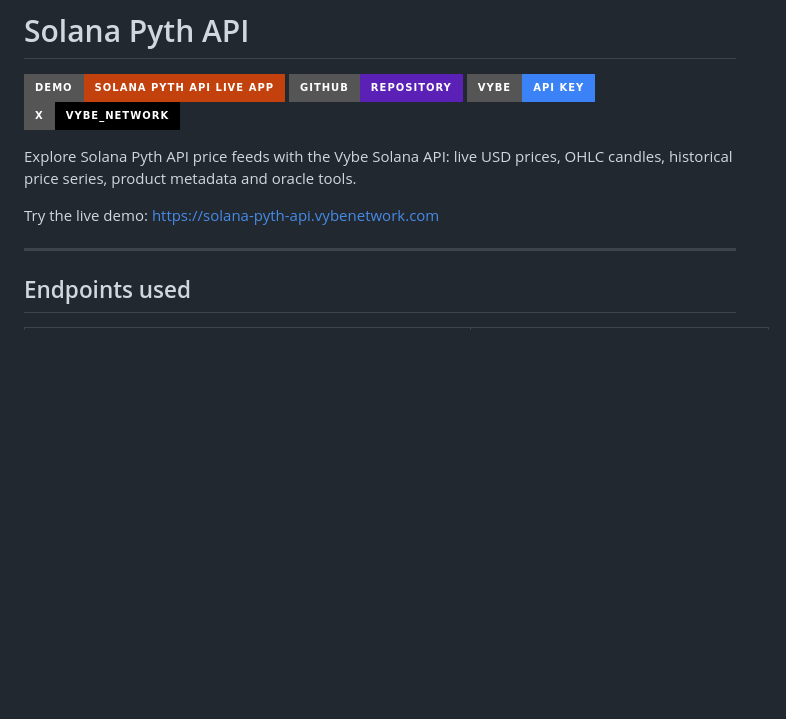
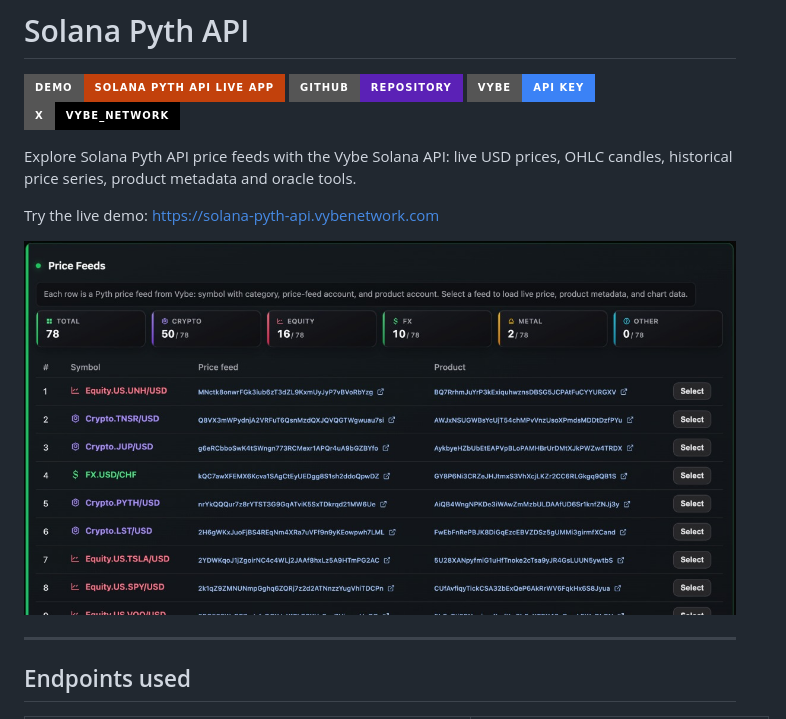
Before and after one commit to vybenetwork/solana-pyth-api, a Markdown page: README.md, the part around the change. Rendered like a GitHub page; pictures changed too: screenshots/solana-pyth-api-app-demo.jpg (added); badges without logos; blank space fills up the shorter version.

Commit message:
Add Pyth preview screenshot to README and refresh thumbnail.
Add the missing README app screenshot, keep the OG/Twitter preview in sync,
and regenerate the 273x144 related-demo thumbnail from the source image.

```diff
--- a/README.md
+++ b/README.md
@@ -11,6 +11,8 @@
 Explore Solana Pyth API price feeds with the Vybe Solana API: live USD prices, OHLC candles, historical price series, product metadata and oracle tools.
 
 Try the live demo: https://solana-pyth-api.vybenetwork.com
+
+![Solana Pyth API app](screenshots/solana-pyth-api-app-demo.jpg)
 
 ---
 
```
Also changed, not shown: public/solana-pyth-api-273x144.jpg.
